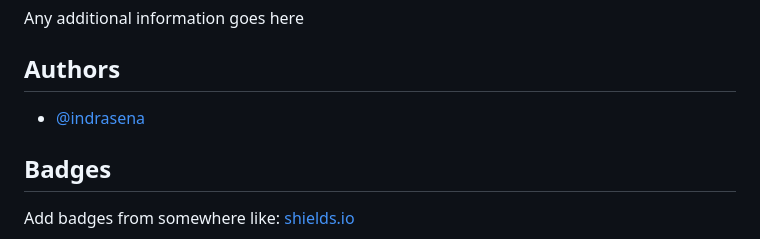
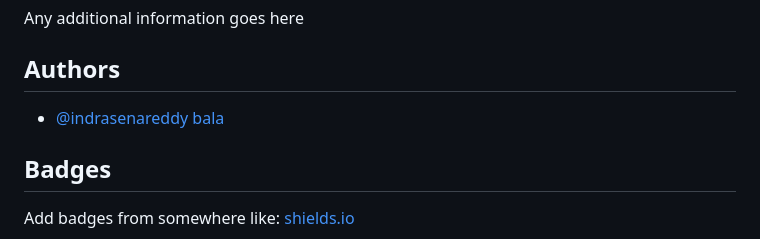
Before and after one commit to Indra1806/my_portfolio, a Markdown page: README.md, the part around one of its changes. GitHub-like rendering.

```diff
--- a/README.md
+++ b/README.md
@@ -15,7 +15,7 @@ Any additional information goes here
 
 ## Authors
 
-- [@indrasena](https://www.github.com/indra1806)
+- [@indrasenareddy bala](https://www.github.com/indra1806)
 
 
 ## Badges
```
Also changed, not shown: other parts of README.md (+6 -6 lines).
